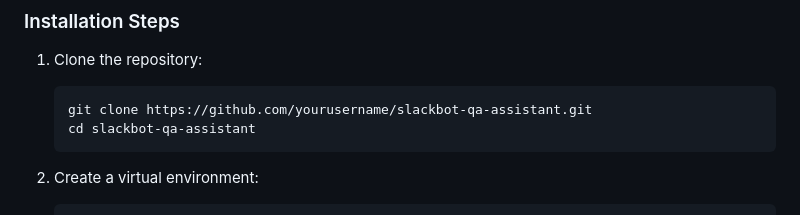
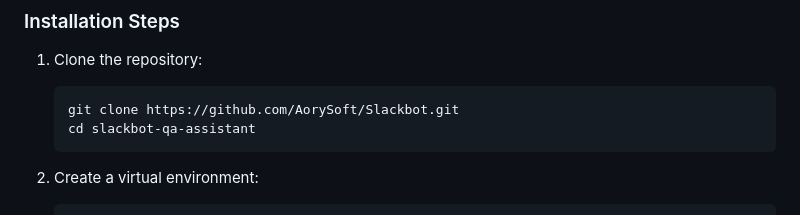
Before and after one commit to AorySoft/Slackbot, a Markdown page: readme.md, the part around the change. Rendered like a GitHub page.

````diff
--- a/readme.md
+++ b/readme.md
@@ -121,7 +121,7 @@ The system is built with a FastAPI backend that handles:
 
 1. Clone the repository:
    ```bash
-   git clone https://github.com/yourusername/slackbot-qa-assistant.git
+   git clone https://github.com/AorySoft/Slackbot.git
    cd slackbot-qa-assistant
    ```
 
````
